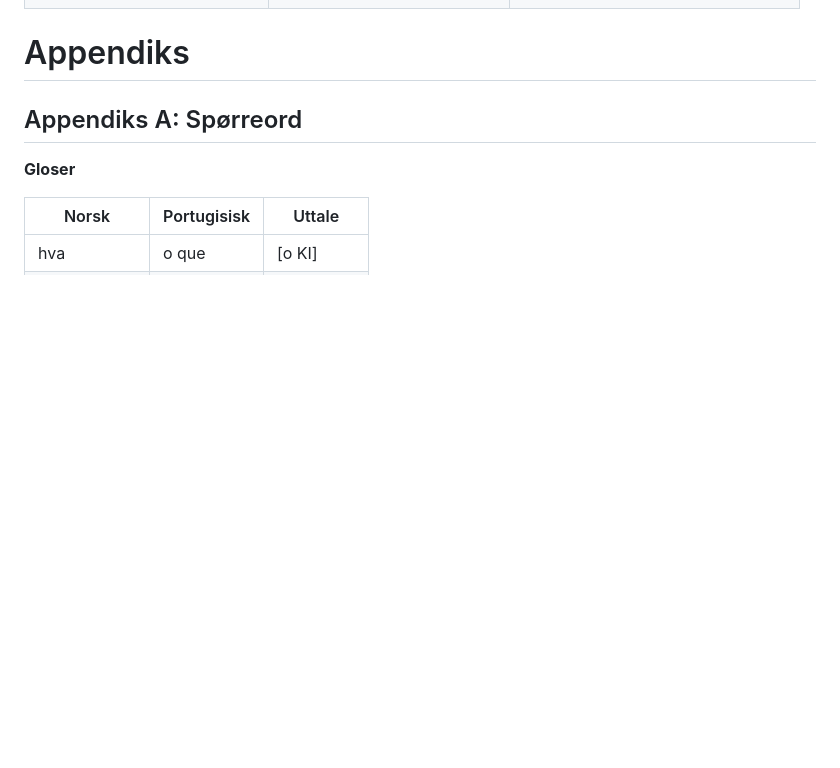
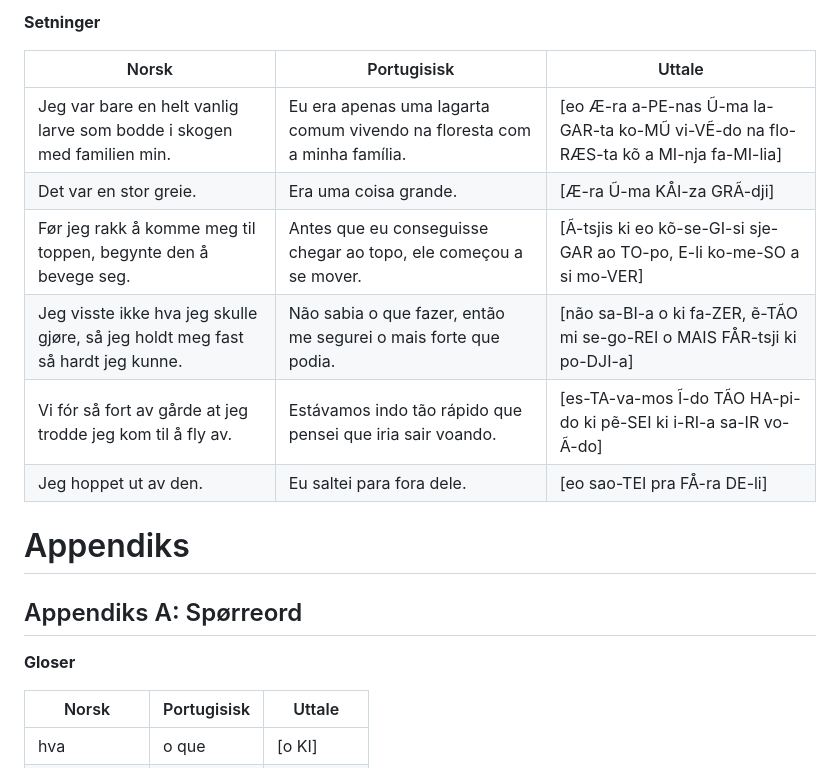
Before and after one commit to mariusdevo/portugisiskpugg, a Markdown page: pensum.md, the part around one of its changes. Rendered like a GitHub page; blank space fills up the shorter version.

```diff
--- a/pensum.md
+++ b/pensum.md
@@ -1138,3 +1195,14 @@ Disse verbene plasseres foran et annet verb i infinitiv, for å uttrykke framtid
+**Setninger**
+
+| Norsk | Portugisisk | Uttale |
+|---|---|---|
+| Jeg var bare en helt vanlig larve som bodde i skogen med familien min. | Eu era apenas uma lagarta comum vivendo na floresta com a minha família. | [eo Æ-ra a-PE-nas Ũ-ma la-GAR-ta ko-MŨ vi-VẼ-do na flo-RÆS-ta kõ a MI-nja fa-MI-lia] |
+| Det var en stor greie. | Era uma coisa grande. | [Æ-ra Ũ-ma KÅI-za GRÃ-dji] |
+| Før jeg rakk å komme meg til toppen, begynte den å bevege seg. | Antes que eu conseguisse chegar ao topo, ele começou a se mover. | [Ã-tsjis ki eo kõ-se-GI-si sje-GAR ao TO-po, E-li ko-me-SO a si mo-VER] |
+| Jeg visste ikke hva jeg skulle gjøre, så jeg holdt meg fast så hardt jeg kunne. | Não sabia o que fazer, então me segurei o mais forte que podia. | [não sa-BI-a o ki fa-ZER, ẽ-TÃO mi se-go-REI o MAIS FÅR-tsji ki po-DJI-a] |
+| Vi fór så fort av gårde at jeg trodde jeg kom til å fly av. | Estávamos indo tão rápido que pensei que iria sair voando. | [es-TA-va-mos Ĩ-do TÃO HA-pi-do ki pẽ-SEI ki i-RI-a sa-IR vo-Ã-do] |
+| Jeg hoppet ut av den. | Eu saltei para fora dele. | [eo sao-TEI pra FÅ-ra DE-li] |
+
 # Appendiks
 
 ## Appendiks A: Spørreord
```
Also changed, not shown: other parts of pensum.md (+57 -0 lines).
